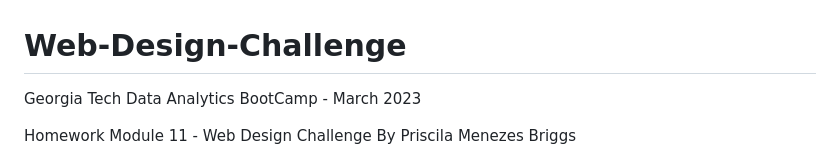
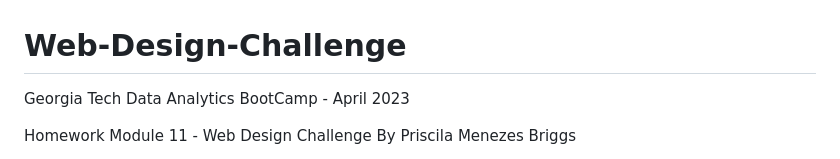
Before and after one commit to PrisBriggs/Web-Design-Challenge, a Markdown page: README.md, the part around the change. Drawn GitHub-style.

```diff
--- a/README.md
+++ b/README.md
@@ -1,6 +1,6 @@
 # Web-Design-Challenge
 
-Georgia Tech Data Analytics BootCamp - March 2023
+Georgia Tech Data Analytics BootCamp - April 2023
 
 Homework Module 11 - Web Design Challenge
 By Priscila Menezes Briggs
```
